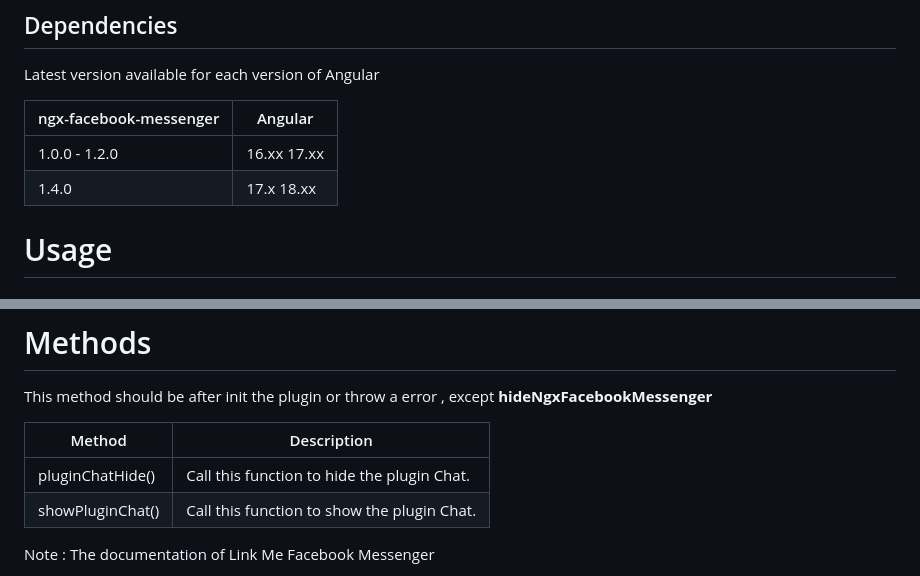
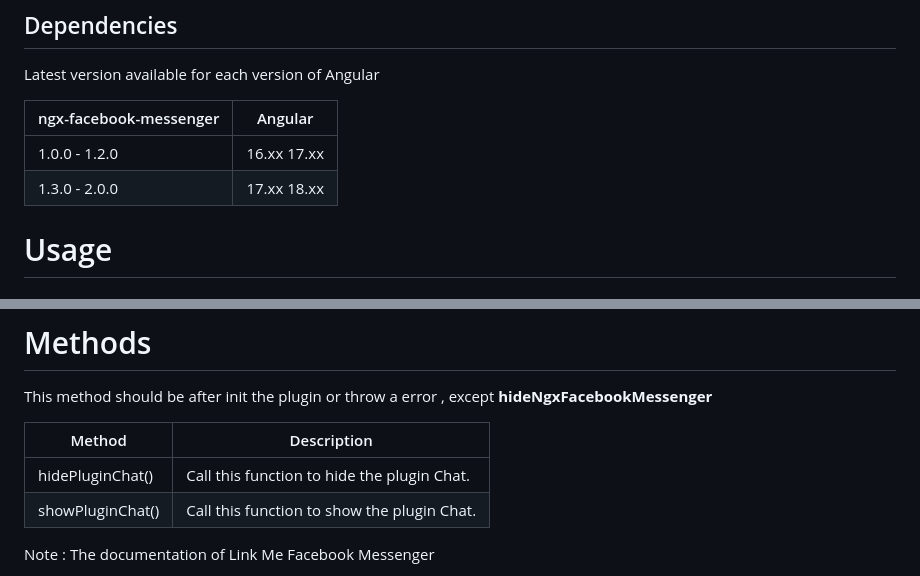
Before and after one commit to SkyZeroZx/ngx-facebook-messenger, a Markdown page: libs/ngx-facebook-messenger/README.md, 2 parts joined by grey strips. Drawn GitHub-style.

```diff
--- a/libs/ngx-facebook-messenger/README.md
+++ b/libs/ngx-facebook-messenger/README.md
@@ -33,7 +33,7 @@ Latest version available for each version of Angular
 | ngx-facebook-messenger | Angular     |
 | ---------------------- | ----------- |
 | 1.0.0 - 1.2.0          | 16.xx 17.xx |
-| 1.4.0                  | 17.x 18.xx  |
+| 1.3.0 - 2.0.0          | 17.xx 18.xx |
 
 # Usage
 
@@ -199,7 +199,7 @@ This method should be after init the plugin or throw a error , except **hideNgxF
 
 | Method                                    | Description                                                                                                                                                                                                                                                                                                                            |
 | ----------------------------------------- | -------------------------------------------------------------------------------------------------------------------------------------------------------------------------------------------------------------------------------------------------------------------------------------------------------------------------------------- |
-| pluginChatHide()                          | Call this function to hide the plugin Chat.
+| hidePluginChat()                          | Call this function to hide the plugin Chat.
 | showPluginChat()                          | Call this function to show the plugin Chat.
 Note :
 The documentation of Link Me Facebook Messenger
```
Also changed, not shown: other parts of libs/ngx-facebook-messenger/README.md (+1 -1 lines), README.md (+1 -1 lines).
